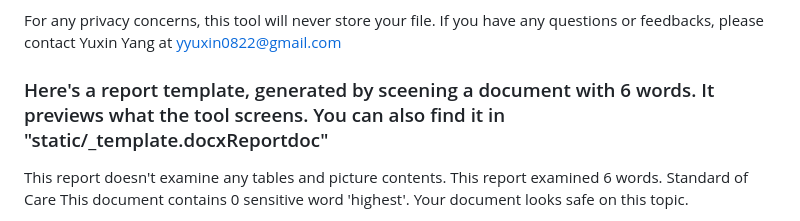
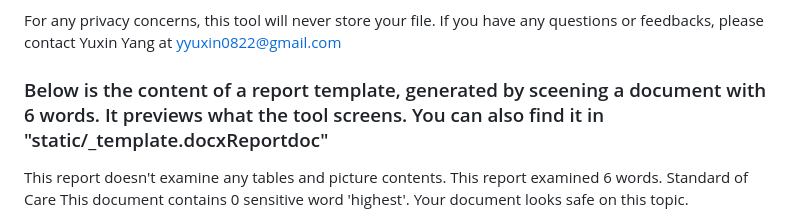
Before and after one commit to Yyuxin0822/Contract_Screening_Tool, a Markdown page: README.md, the part around the change. Drawn GitHub-style.

Commit message:
contract

```diff
--- a/README.md
+++ b/README.md
@@ -12,7 +12,7 @@ For any privacy concerns, this tool will never store your file.
 If you have any questions or feedbacks, please contact Yuxin Yang at yyuxin0822@gmail.com
 
 
-### Here's a report template, generated by sceening a document with 6 words. It previews what the tool screens. You can also find it in "static/_template.docxReportdoc"
+### Below is the content of a report template, generated by sceening a document with 6 words. It previews what the tool screens. You can also find it in "static/_template.docxReportdoc"
 
 
 This report doesn't examine any tables and picture contents.
```
